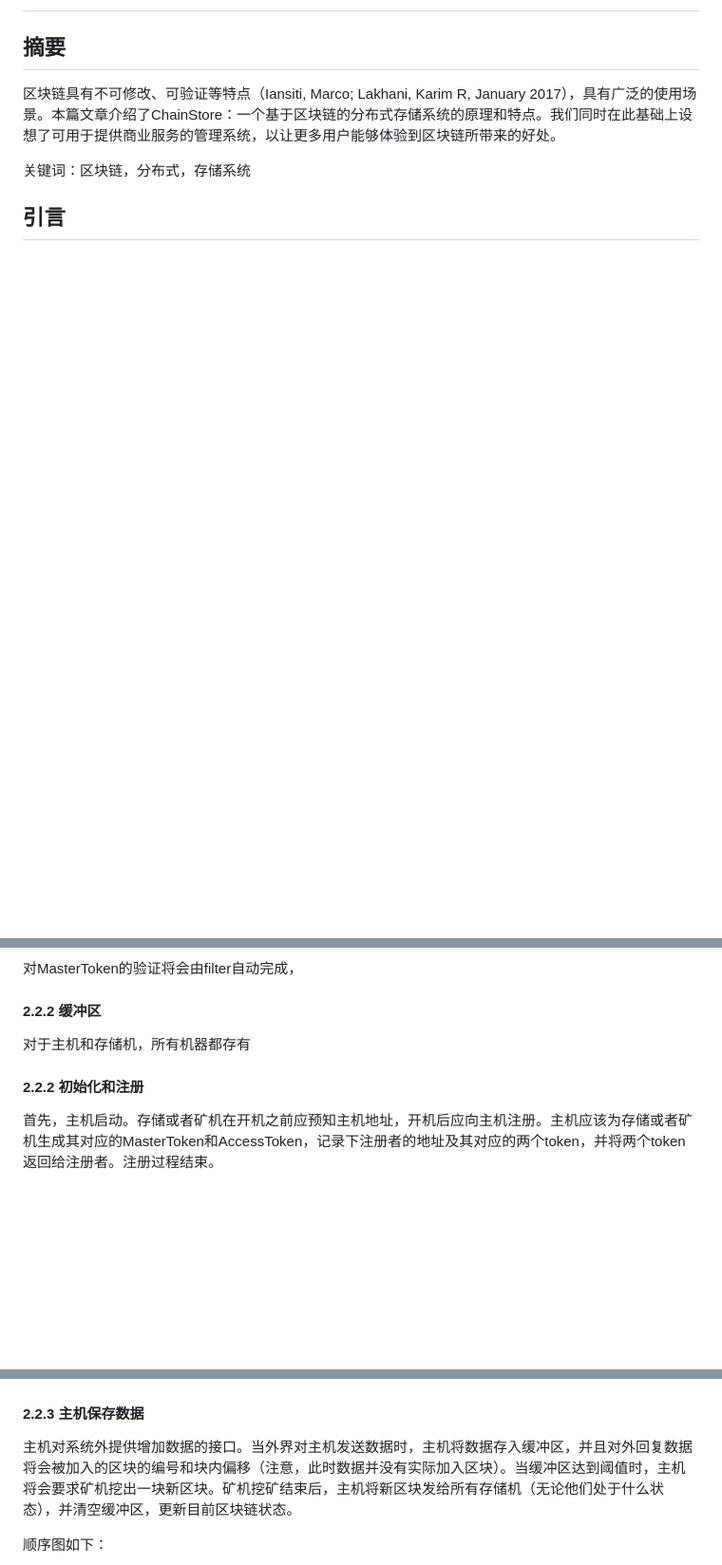
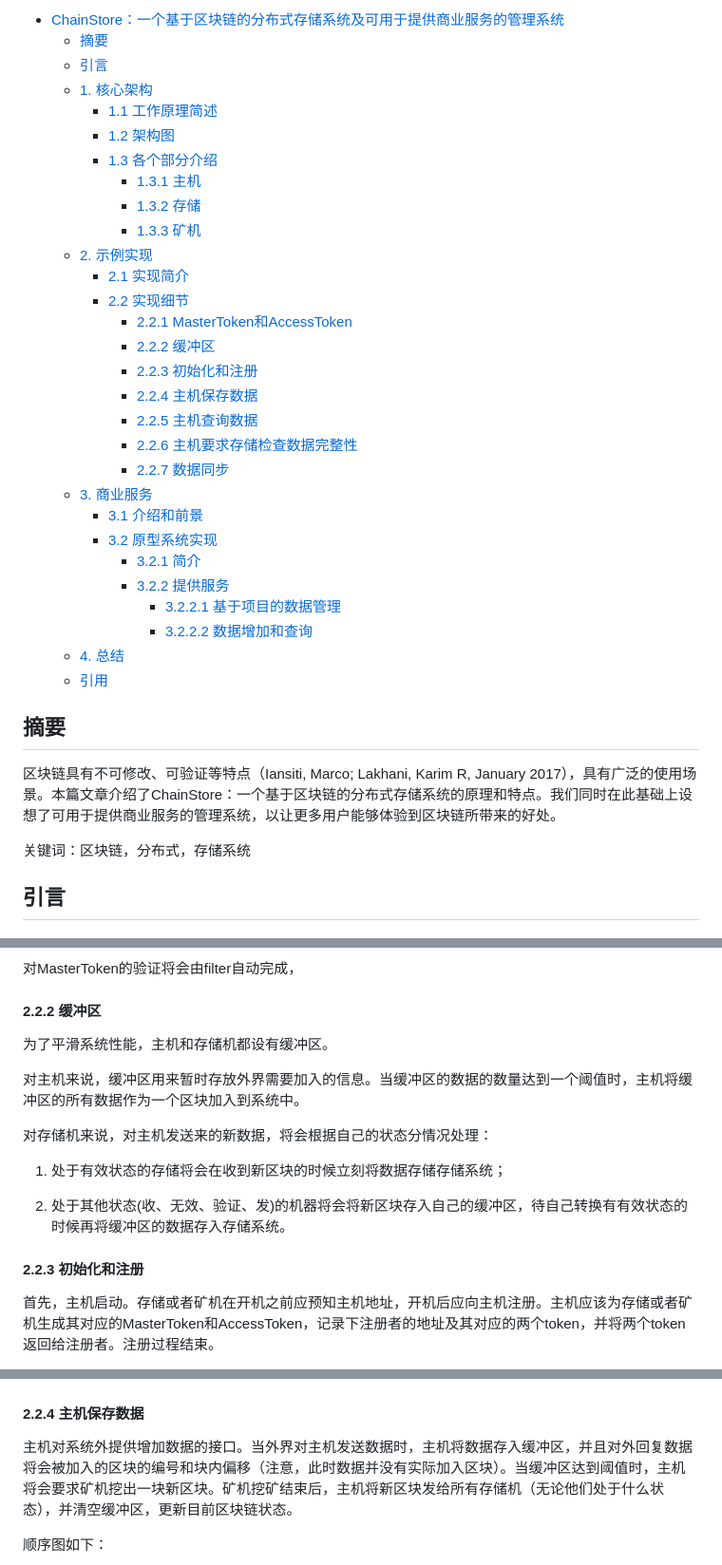
Before and after one commit to NJUChainStore/ChainStore, a Markdown page: doc/doc.md, 3 parts joined by grey strips. Shown: that part at 95% size. GitHub-like rendering; blank space fills up the shorter version.

Commit message:
complete docs

```diff
--- a/doc/doc.md
+++ b/doc/doc.md
@@ -2 +3,31 @@
 
+- [ChainStore：一个基于区块链的分布式存储系统及可用于提供商业服务的管理系统](#chainstore一个基于区块链的分布式存储系统及可用于提供商业服务的管理系统)
+  - [摘要](#摘要)
+  - [引言](#引言)
+  - [1. 核心架构](#1-核心架构)
+    - [1.1 工作原理简述](#11-工作原理简述)
+    - [1.2 架构图](#12-架构图)
+    - [1.3 各个部分介绍](#13-各个部分介绍)
+      - [1.3.1 主机](#131-主机)
+      - [1.3.2 存储](#132-存储)
+      - [1.3.3 矿机](#133-矿机)
+  - [2. 示例实现](#2-示例实现)
+    - [2.1 实现简介](#21-实现简介)
+    - [2.2 实现细节](#22-实现细节)
+      - [2.2.1 MasterToken和AccessToken](#221-mastertoken和accesstoken)
+      - [2.2.2 缓冲区](#222-缓冲区)
+      - [2.2.3 初始化和注册](#223-初始化和注册)
+      - [2.2.4 主机保存数据](#224-主机保存数据)
+      - [2.2.5 主机查询数据](#225-主机查询数据)
+      - [2.2.6 主机要求存储检查数据完整性](#226-主机要求存储检查数据完整性)
+      - [2.2.7 数据同步](#227-数据同步)
+  - [3. 商业服务](#3-商业服务)
+    - [3.1 介绍和前景](#31-介绍和前景)
+    - [3.2 原型系统实现](#32-原型系统实现)
+      - [3.2.1 简介](#321-简介)
+      - [3.2.2 提供服务](#322-提供服务)
+        - [3.2.2.1 基于项目的数据管理](#3221-基于项目的数据管理)
+        - [3.2.2.2 数据增加和查询](#3222-数据增加和查询)
+  - [4. 总结](#4-总结)
+  - [引用](#引用)
+
@@ -80,9 +112,17 @@ AccessToken用于存储对主机发送请求时验证自己的身份。除了注
 
 #### 2.2.2 缓冲区
 
-对于主机和存储机，所有机器都存有
+为了平滑系统性能，主机和存储机都设有缓冲区。
 
-#### 2.2.2 初始化和注册
+对主机来说，缓冲区用来暂时存放外界需要加入的信息。当缓冲区的数据的数量达到一个阈值时，主机将缓冲区的所有数据作为一个区块加入到系统中。
+
+对存储机来说，对主机发送来的新数据，将会根据自己的状态分情况处理：
+
+1. 处于有效状态的存储将会在收到新区块的时候立刻将数据存储存储系统；
+
+2. 处于其他状态(收、无效、验证、发)的机器将会将新区块存入自己的缓冲区，待自己转换有有效状态的时候再将缓冲区的数据存入存储系统。
+
+#### 2.2.3 初始化和注册
 
 首先，主机启动。存储或者矿机在开机之前应预知主机地址，开机后应向主机注册。主机应该为存储或者矿机生成其对应的MasterToken和AccessToken，记录下注册者的地址及其对应的两个token，并将两个token返回给注册者。注册过程结束。
 
@@ -91,7 +131,7 @@ AccessToken用于存储对主机发送请求时验证自己的身份。除了注
 ![](./diagrams/sequenceDiagrams/Registration.png)
 
 
-#### 2.2.3 主机保存数据
+#### 2.2.4 主机保存数据
 
 主机对系统外提供增加数据的接口。当外界对主机发送数据时，主机将数据存入缓冲区，并且对外回复数据将会被加入的区块的编号和块内偏移（注意，此时数据并没有实际加入区块）。当缓冲区达到阈值时，主机将会要求矿机挖出一块新区块。矿机挖矿结束后，主机将新区块发给所有存储机（无论他们处于什么状态），并清空缓冲区，更新目前区块链状态。
 
```
Also changed, not shown: other parts of doc/doc.md (+9 -14 lines), doc/diagrams/CoreInfrastructure.png, doc/diagrams/DatabaseStateDiagram.png, 3 other files.
